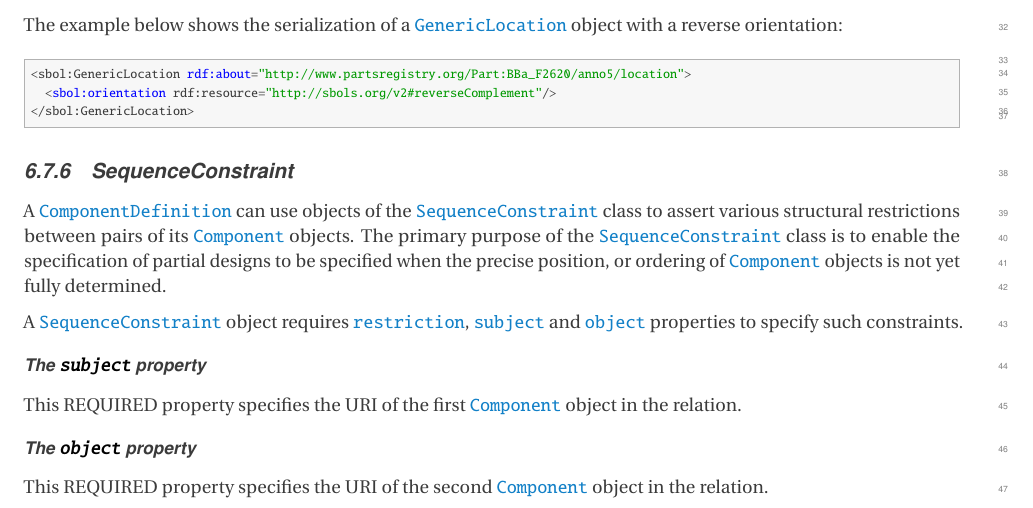
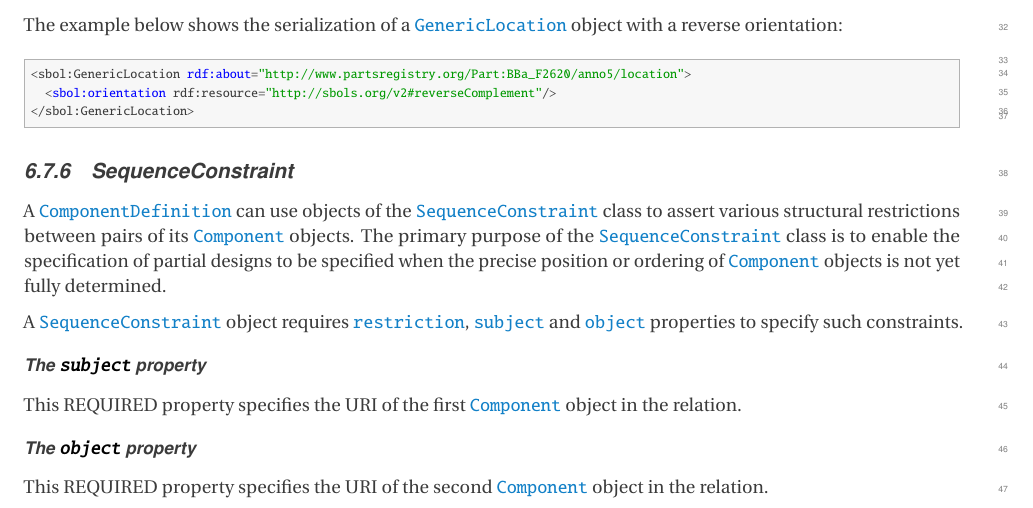
Before and after one commit to SynBioDex/SBOL-specification, a LaTeX document (sbol2.tex, which reads model.tex): part of page 29 of 73, cut so that both start at the same text. Compiled offline with pdfLaTeX.

Commit message:
Update on Overleaf.

```diff
--- a/model.tex
+++ b/model.tex
@@ -787,7 +787,7 @@ The example below shows the serialization of a \sbol{GenericLocation} object wit
 \subsubsection{SequenceConstraint}
 \label{sec:SequenceConstraint}
 A \sbol{ComponentDefinition} can use objects of the  \sbol{SequenceConstraint} class to assert various structural restrictions between pairs of its \sbol{Component} objects.
-The primary purpose of the \sbol{SequenceConstraint} class is to enable the specification of partial designs to be specified when the precise position, or ordering of \sbol{Component} objects is not yet fully determined.
+The primary purpose of the \sbol{SequenceConstraint} class is to enable the specification of partial designs to be specified when the precise position or ordering of \sbol{Component} objects is not yet fully determined.
 
 A \sbol{SequenceConstraint} object requires \sbol{restriction}, \sbol{subject} and \sbol{object} properties to specify such constraints.
 
```
